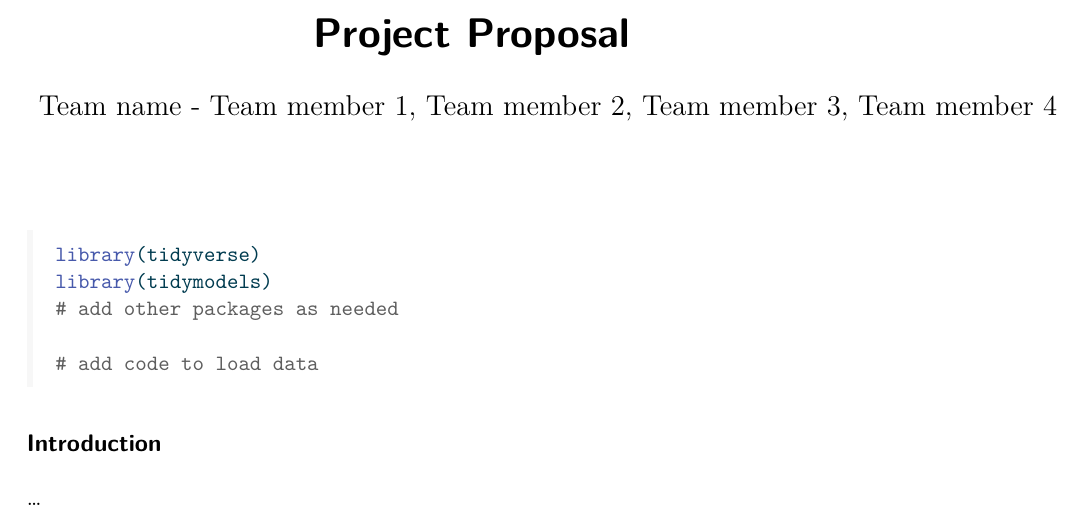
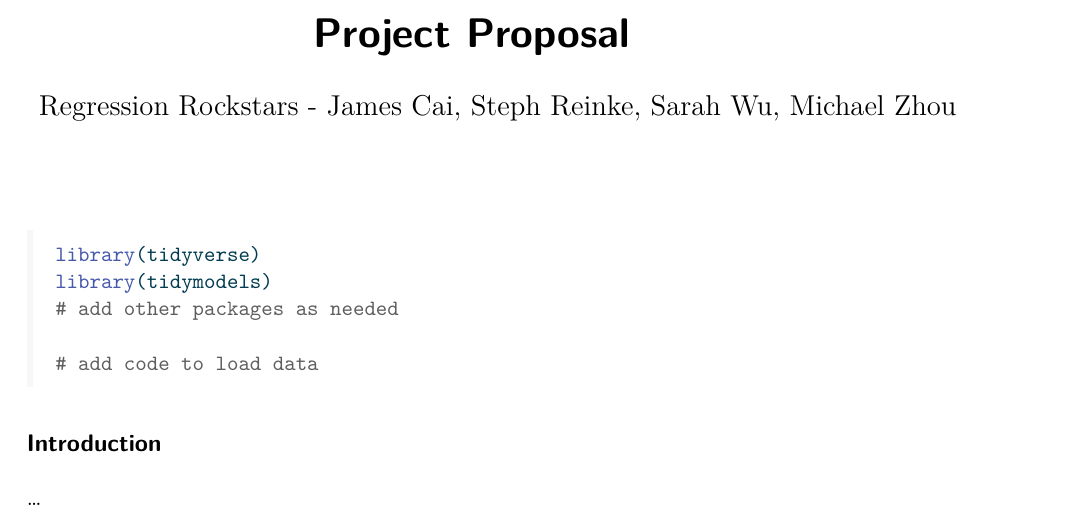
Before and after one commit to sta210-fa23/project-Regression-Rockstars, a Quarto document (proposal.qmd): part of the page, cut so that both start at the same text. The pictures show the output file proposal.pdf that the author committed with the source.

Commit message:
Added names

```diff
--- a/proposal.qmd
+++ b/proposal.qmd
@@ -1,6 +1,6 @@
 ---
 title: "Project Proposal"
-author: "Team name - Team member 1, Team member 2, Team member 3, Team member 4"
+author: "Regression Rockstars - James Cai, Steph Reinke, Sarah Wu, Michael Zhou"
 format: pdf
 execute:
   warning: false
```
Also changed, not shown: proposal.pdf.
